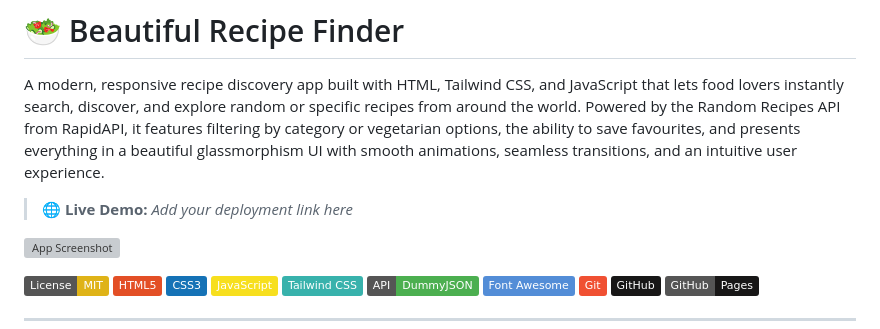
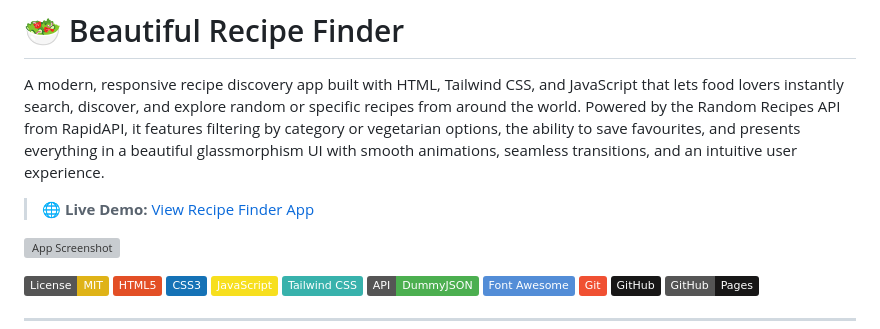
Before and after one commit to pvm-harshavardhan/recipe-finder, a Markdown page: README.md, the part around the change. GitHub-like rendering; badges without logos; grey boxes are pictures that could not be loaded.

Commit message:
add live link

```diff
--- a/README.md
+++ b/README.md
@@ -2,7 +2,7 @@
 
 A modern, responsive recipe discovery app built with HTML, Tailwind CSS, and JavaScript that lets food lovers instantly search, discover, and explore random or specific recipes from around the world. Powered by the Random Recipes API from RapidAPI, it features filtering by category or vegetarian options, the ability to save favourites, and presents everything in a beautiful glassmorphism UI with smooth animations, seamless transitions, and an intuitive user experience.
 
-> 🌐 **Live Demo:** _Add your deployment link here_
+> 🌐 **Live Demo:** [View Recipe Finder App](https://pvm-harshavardhan.github.io/recipe-finder/)
 
 ![App Screenshot](./project_screenshot.png)
 
```
